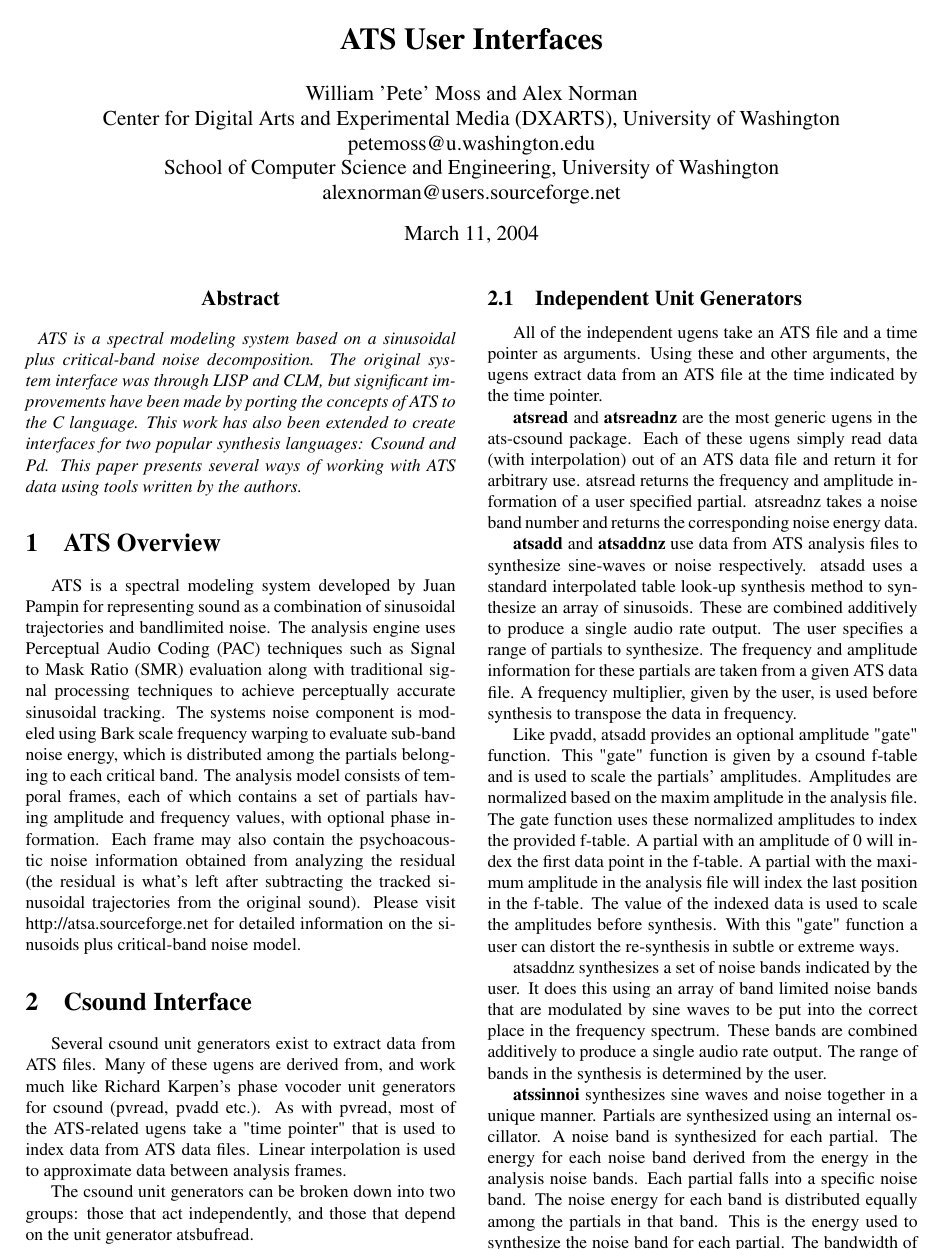
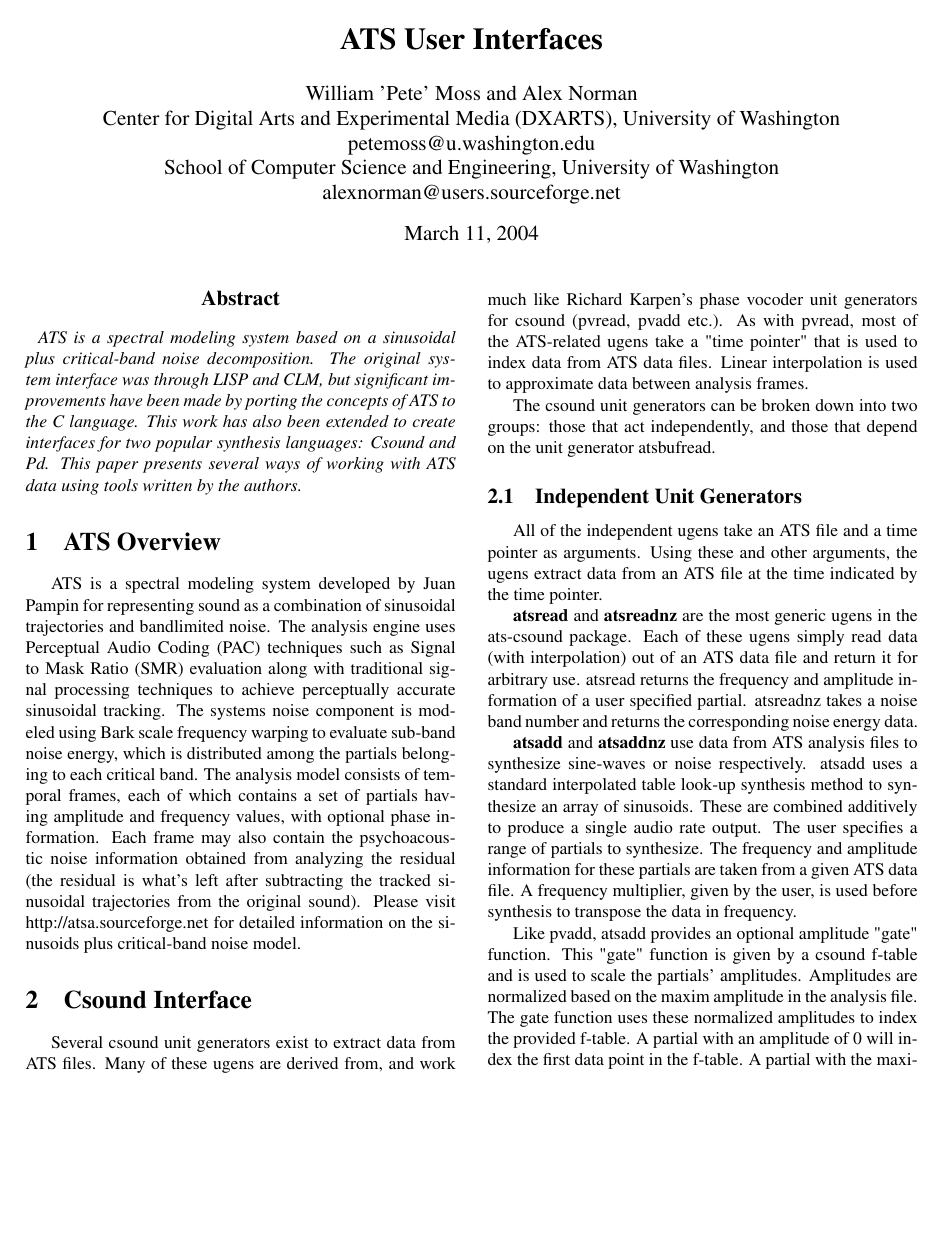
Before and after one commit to jamezilla/ats, a LaTeX document (icmc-paper/icmc-ATS_CSOUND.tex): page 1 of 4 before the commit and page 1 of 5 after it. Compiled offline with pdfLaTeX.

Commit message:
changed page length back

```diff
--- a/icmc-paper/icmc-ATS_CSOUND.tex
+++ b/icmc-paper/icmc-ATS_CSOUND.tex
@@ -13,9 +13,14 @@
 \usepackage{fullpage}
 \usepackage{chicago}                    % for "(Author, year)" cite style.
 \usepackage{indentfirst}                % indent para after headings.
-% alex put this here
-\usepackage{graphicx}
-\setlength{\textheight}{10in}
+
+
+% alex put this here  if you edit this and comment it back in you can
+% change the length of the page
+%\setlength{\textheight}{9.5in}
+
+
+
 % \usepackage{url}                      % (handy if you reference a URL.)
 
 \setlength{\oddsidemargin}{-0.25in}     % Latex has one-inch "driver margin"
```
